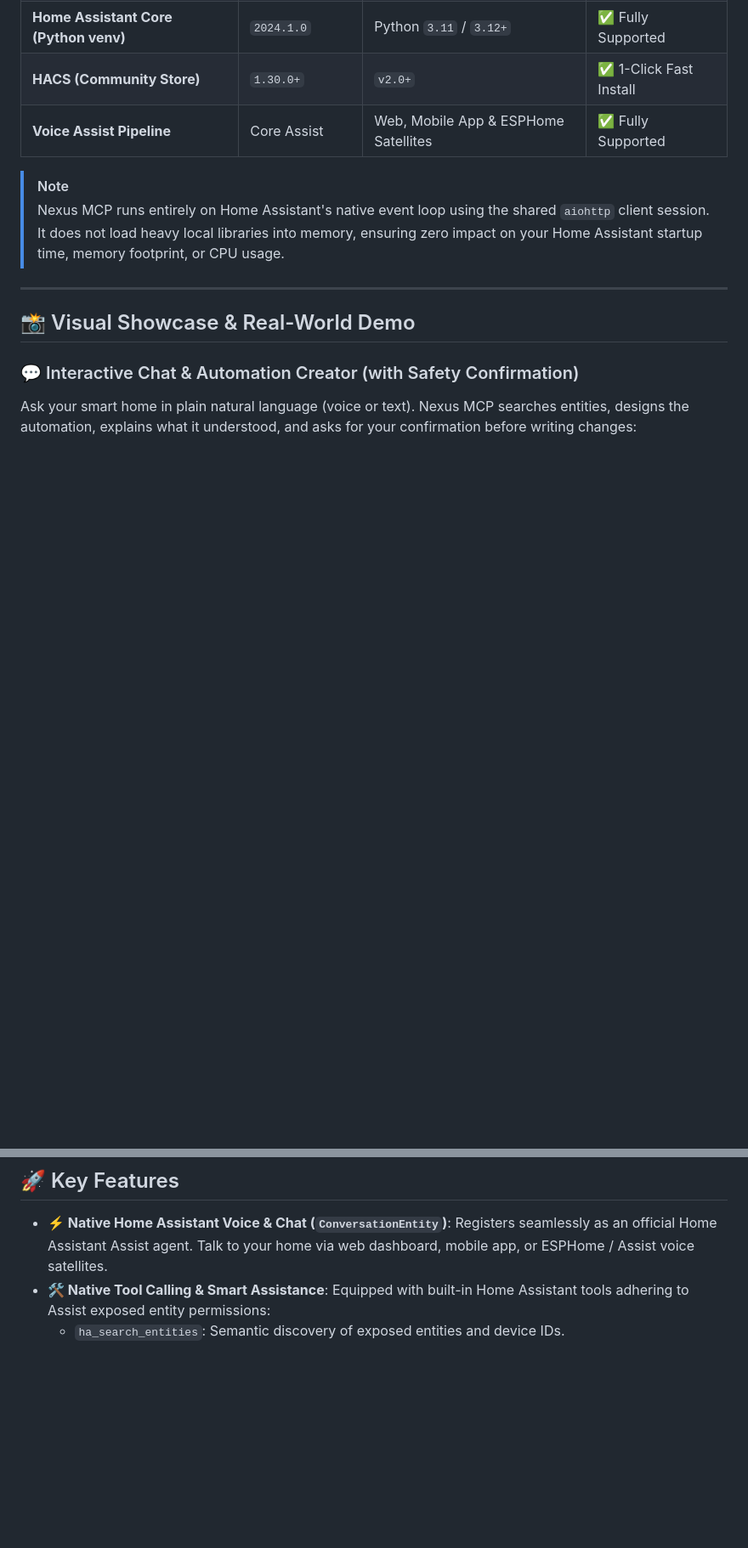
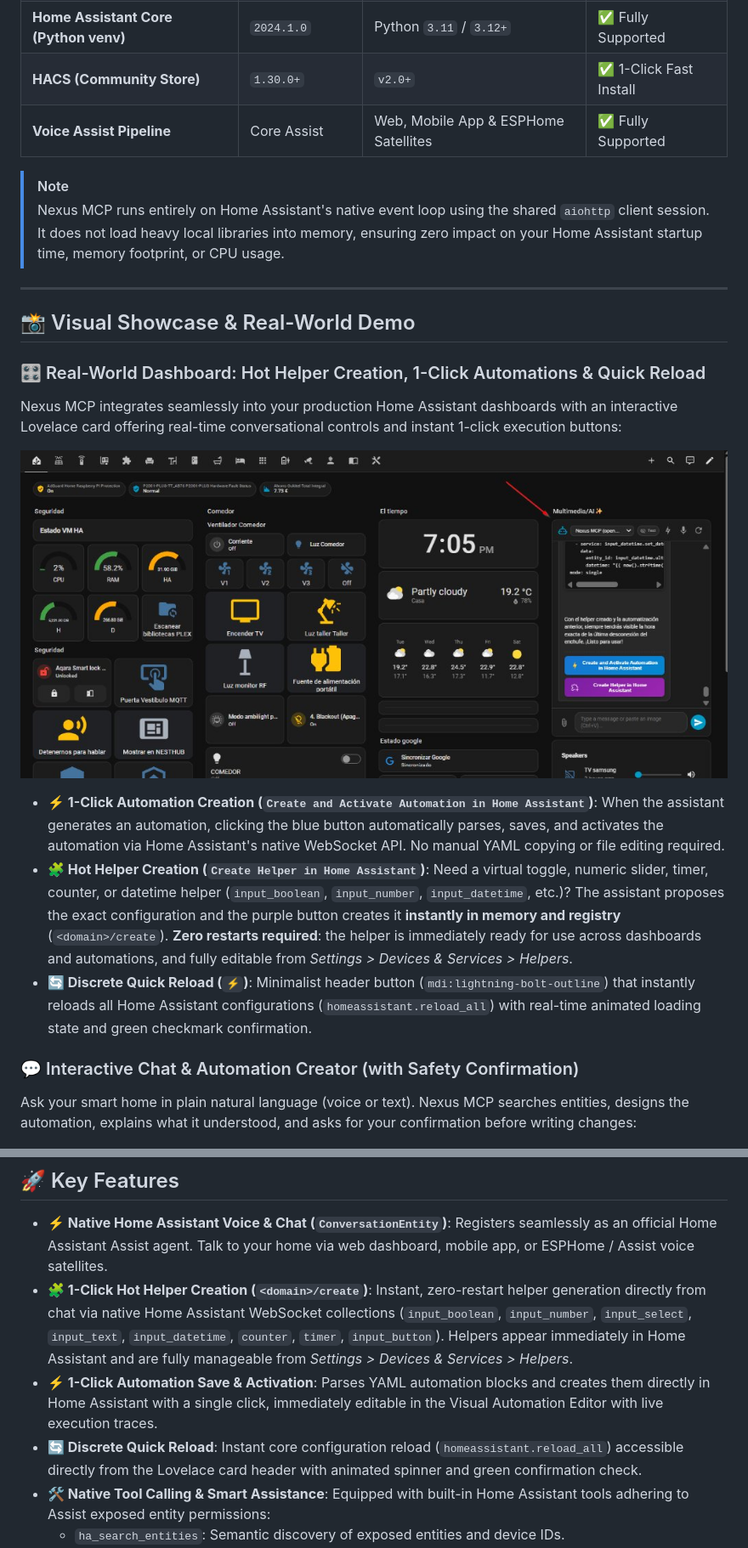
Before and after one commit to VictorCV-DAM/ha-nexus-mcp, a Markdown page: README.md, 2 parts joined by grey strips. Shown at 85% size. Rendered like a GitHub page; pictures changed too: images/21_dashboard_helpers_automations.jpg (added); blank space fills up the shorter version.

Commit message:
docs: add real-world dashboard showcase with hot helper creation and update HACS default store status

```diff
--- a/README.md
+++ b/README.md
@@ -62,6 +64,17 @@ Nexus MCP is engineered to be ultra-lightweight, with **zero external Python pac
 ---
 
 ## 📸 Visual Showcase & Real-World Demo
+
+### 🎛️ Real-World Dashboard: Hot Helper Creation, 1-Click Automations & Quick Reload
+Nexus MCP integrates seamlessly into your production Home Assistant dashboards with an interactive Lovelace card offering real-time conversational controls and instant 1-click execution buttons:
+
+<p align="center">
+  <img src="https://raw.githubusercontent.com/VictorCV-DAM/ha-nexus-mcp/main/images/21_dashboard_helpers_automations.jpg" width="100%" alt="Nexus MCP Production Dashboard - Hot Helper Creation and 1-Click Automations" />
+</p>
+
+* **⚡ 1-Click Automation Creation (`Create and Activate Automation in Home Assistant`)**: When the assistant generates an automation, clicking the blue button automatically parses, saves, and activates the automation via Home Assistant's native WebSocket API. No manual YAML copying or file editing required.
+* **🧩 Hot Helper Creation (`Create Helper in Home Assistant`)**: Need a virtual toggle, numeric slider, timer, counter, or datetime helper (`input_boolean`, `input_number`, `input_datetime`, etc.)? The assistant proposes the exact configuration and the purple button creates it **instantly in memory and registry** (`<domain>/create`). **Zero restarts required**: the helper is immediately ready for use across dashboards and automations, and fully editable from *Settings > Devices & Services > Helpers*.
+* **🔄 Discrete Quick Reload (`⚡`)**: Minimalist header button (`mdi:lightning-bolt-outline`) that instantly reloads all Home Assistant configurations (`homeassistant.reload_all`) with real-time animated loading state and green checkmark confirmation.
 
 ### 💬 Interactive Chat & Automation Creator (with Safety Confirmation)
 Ask your smart home in plain natural language (voice or text). Nexus MCP searches entities, designs the automation, explains what it understood, and asks for your confirmation before writing changes:
@@ -143,6 +156,12 @@ Interact visually with your smart home using vision-capable AI models (e.g. `qwe
 
 * **⚡ Native Home Assistant Voice & Chat (`ConversationEntity`)**:
   Registers seamlessly as an official Home Assistant Assist agent. Talk to your home via web dashboard, mobile app, or ESPHome / Assist voice satellites.
+* **🧩 1-Click Hot Helper Creation (`<domain>/create`)**:
+  Instant, zero-restart helper generation directly from chat via native Home Assistant WebSocket collections (`input_boolean`, `input_number`, `input_select`, `input_text`, `input_datetime`, `counter`, `timer`, `input_button`). Helpers appear immediately in Home Assistant and are fully manageable from *Settings > Devices & Services > Helpers*.
+* **⚡ 1-Click Automation Save & Activation**:
+  Parses YAML automation blocks and creates them directly in Home Assistant with a single click, immediately editable in the Visual Automation Editor with live execution traces.
+* **🔄 Discrete Quick Reload**:
+  Instant core configuration reload (`homeassistant.reload_all`) accessible directly from the Lovelace card header with animated spinner and green confirmation check.
 * **🛠️ Native Tool Calling & Smart Assistance**:
   Equipped with built-in Home Assistant tools adhering to Assist exposed entity permissions:
   * `ha_search_entities`: Semantic discovery of exposed entities and device IDs.
```
Also changed, not shown: other parts of README.md (+13 -11 lines).
